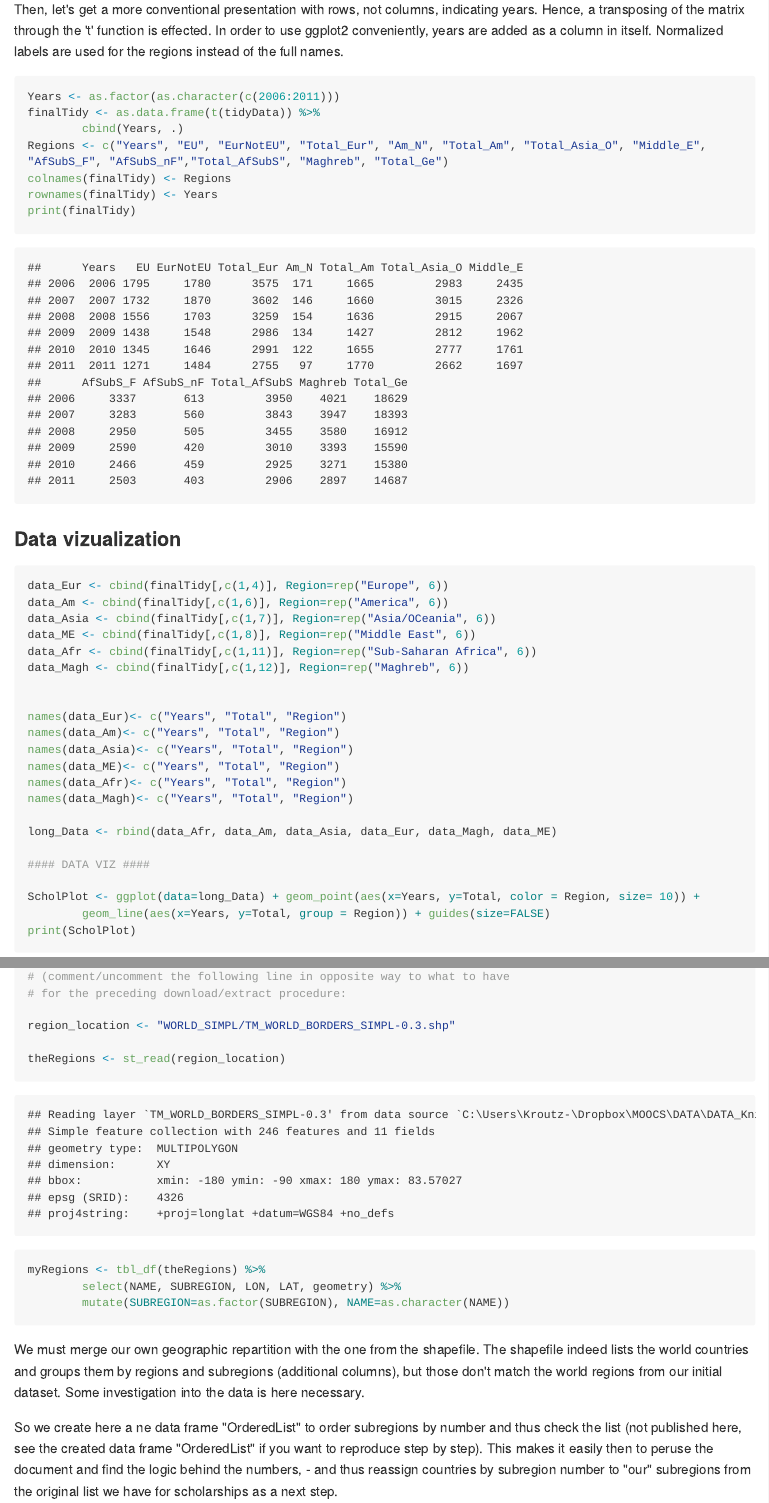
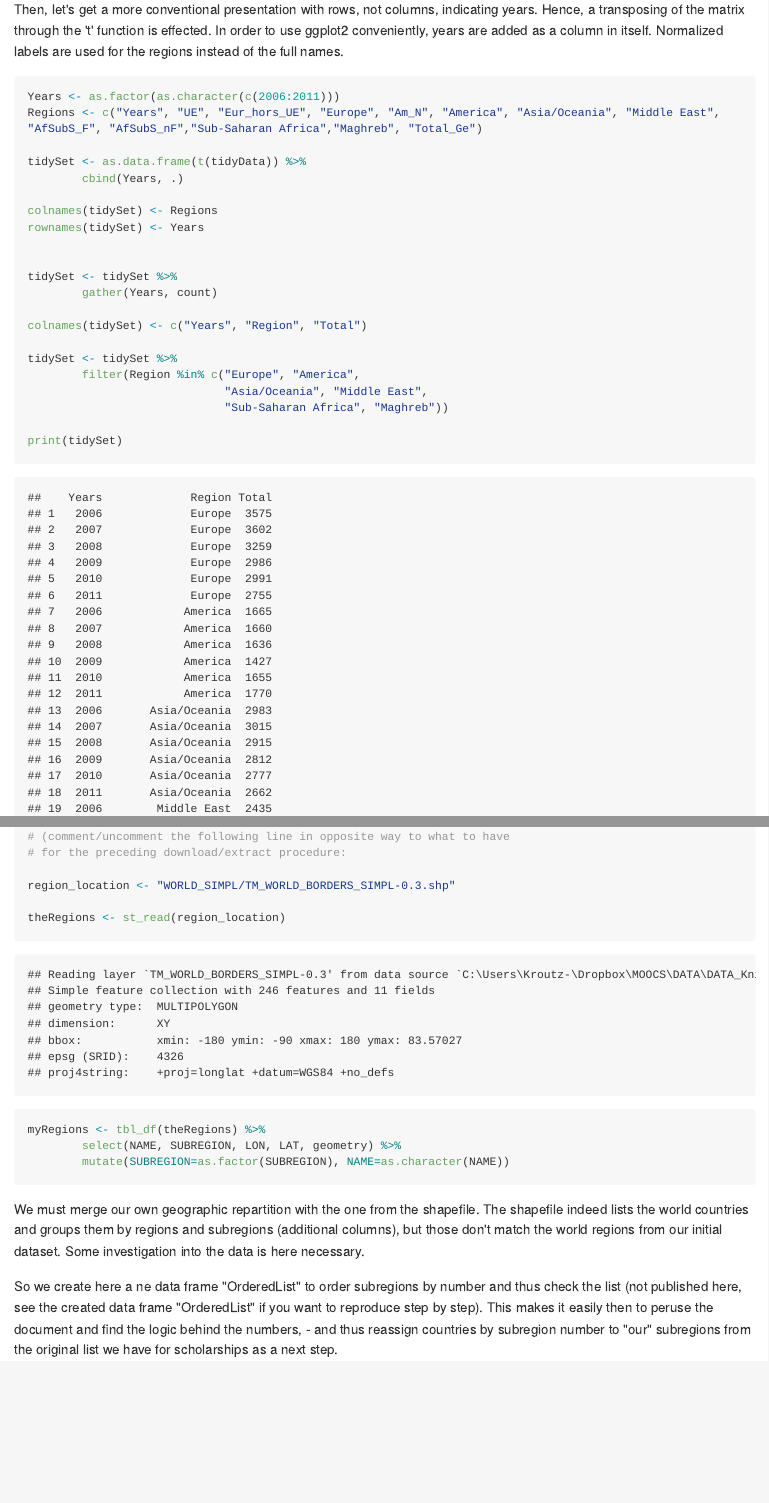
Before and after one commit to Woodsandfields/Maps_in_R_FrenchScholarships, an R Markdown document (FrenchScholarships.Rmd): the page in a window 1100 px wide, from 1960 px down, and a second part further down, joined at a grey line. The pictures show the output file FrenchScholarships.md that the author committed with the source, drawn offline in the style of GitHub; long lines of code are wrapped.

Commit message:
rmd update with tidyr::gather for first part

````diff
--- a/FrenchScholarships.Rmd
+++ b/FrenchScholarships.Rmd
@@ -81,38 +81,34 @@ Then, let's get a more conventional presentation with rows, not columns, indicat
 ```{r final_tidying, echo=TRUE}
 
 Years <- as.factor(as.character(c(2006:2011)))
-finalTidy <- as.data.frame(t(tidyData)) %>%
+Regions <- c("Years", "UE", "Eur_hors_UE", "Europe", "Am_N", "America", "Asia/Oceania", "Middle East", "AfSubS_F", "AfSubS_nF","Sub-Saharan Africa","Maghreb", "Total_Ge")
+
+tidySet <- as.data.frame(t(tidyData)) %>%
         cbind(Years, .)
-Regions <- c("Years", "EU", "EurNotEU", "Total_Eur", "Am_N", "Total_Am", "Total_Asia_O", "Middle_E", "AfSubS_F", "AfSubS_nF","Total_AfSubS", "Maghreb", "Total_Ge")
-colnames(finalTidy) <- Regions
-rownames(finalTidy) <- Years
-print(finalTidy)
+
+colnames(tidySet) <- Regions
+rownames(tidySet) <- Years
+
+
+tidySet <- tidySet %>%
+        gather(Years, count)
+
+colnames(tidySet) <- c("Years", "Region", "Total")
+
+tidySet <- tidySet %>%
+        filter(Region %in% c("Europe", "America",
+                             "Asia/Oceania", "Middle East",
+                             "Sub-Saharan Africa", "Maghreb"))
+
+print(tidySet)
 ```
 
 ### Data vizualization
 
 ```{r vizualization, echo= TRUE}
 
-data_Eur <- cbind(finalTidy[,c(1,4)], Region=rep("Europe", 6))
-data_Am <- cbind(finalTidy[,c(1,6)], Region=rep("America", 6))
-data_Asia <- cbind(finalTidy[,c(1,7)], Region=rep("Asia/OCeania", 6))
-data_ME <- cbind(finalTidy[,c(1,8)], Region=rep("Middle East", 6))
-data_Afr <- cbind(finalTidy[,c(1,11)], Region=rep("Sub-Saharan Africa", 6))
-data_Magh <- cbind(finalTidy[,c(1,12)], Region=rep("Maghreb", 6))
 
-
-names(data_Eur)<- c("Years", "Total", "Region")
-names(data_Am)<- c("Years", "Total", "Region")
-names(data_Asia)<- c("Years", "Total", "Region")
-names(data_ME)<- c("Years", "Total", "Region")
-names(data_Afr)<- c("Years", "Total", "Region")
-names(data_Magh)<- c("Years", "Total", "Region")
-
-long_Data <- rbind(data_Afr, data_Am, data_Asia, data_Eur, data_Magh, data_ME)
-
-#### DATA VIZ ####
-
-ScholPlot <- ggplot(data=long_Data) + geom_point(aes(x=Years, y=Total, color = Region, size= 10)) +
+ScholPlot <- ggplot(data=tidySet) + geom_point(aes(x=Years, y=Total, color = Region, size= 10)) +
         geom_line(aes(x=Years, y=Total, group = Region)) + guides(size=FALSE)
 print(ScholPlot)
 
````
Also changed, not shown: FrenchScholarships.md, 3 other files.
